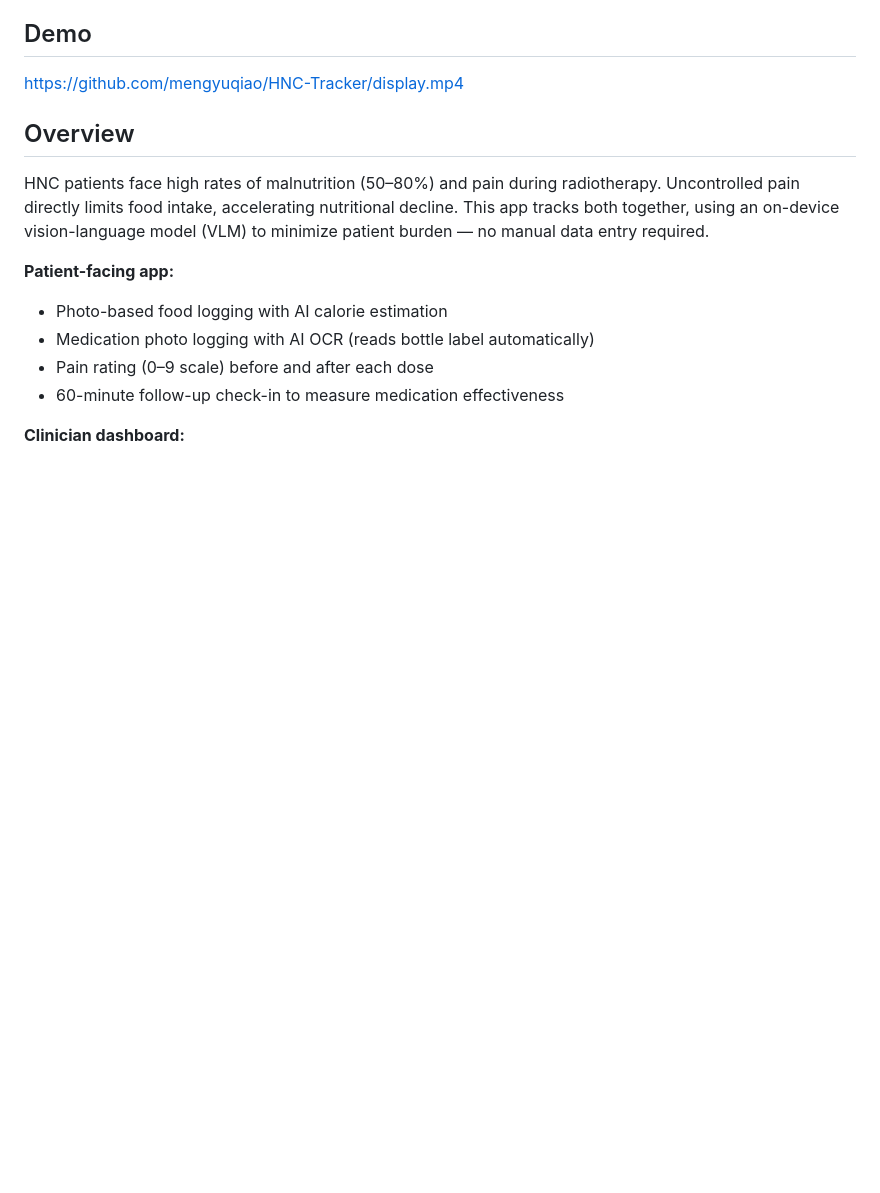
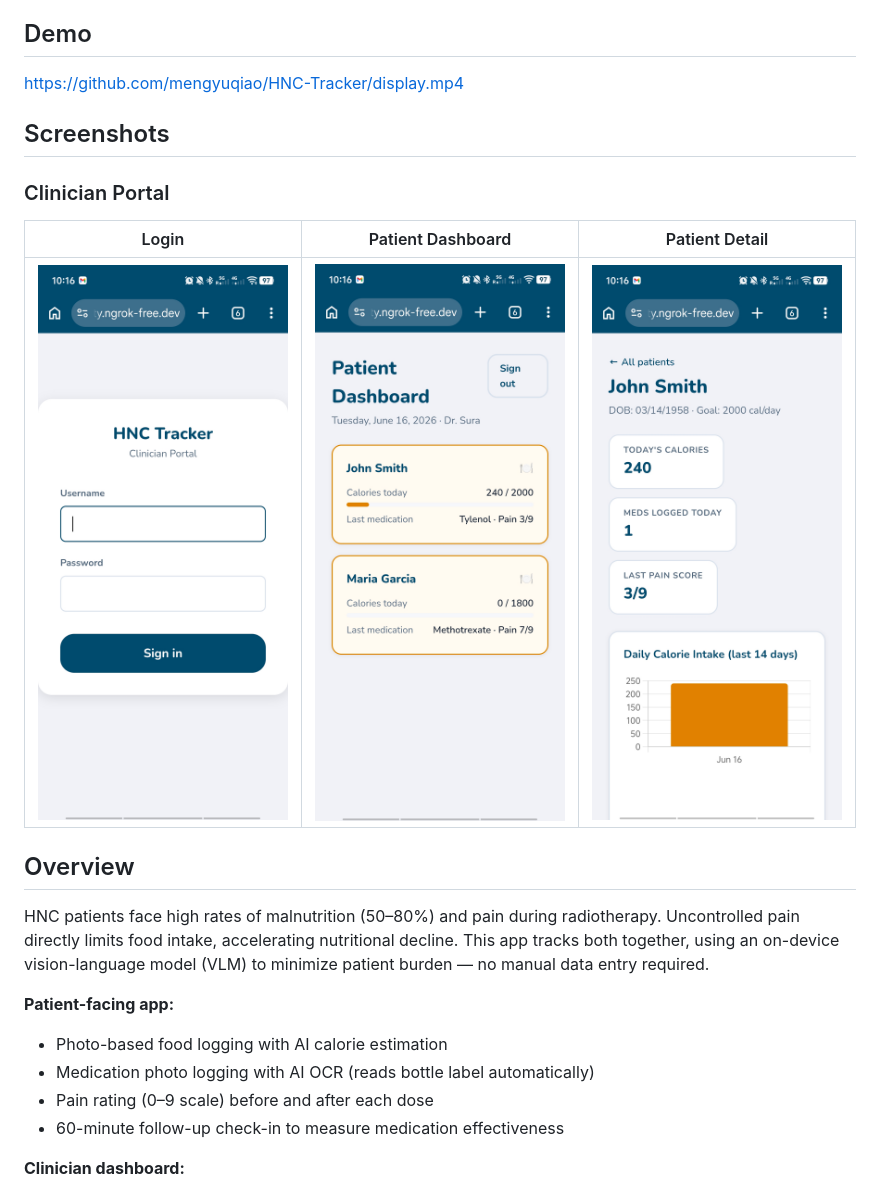
Before and after one commit to mengyuqiao/HNC-Tracker, a Markdown page: README.md, the part around the change. GitHub-like rendering; blank space fills up the shorter version.

Commit message:
Add clinician screenshots to README

```diff
--- a/README.md
+++ b/README.md
@@ -5,6 +5,14 @@ A mobile web application for AI-assisted nutrition and pain medication tracking
 ## Demo
 
 [https://github.com/mengyuqiao/HNC-Tracker/display.mp4](https://github.com/user-attachments/assets/d73cba85-8227-45ac-b55d-92fad794ac7d)
+
+## Screenshots
+
+### Clinician Portal
+
+| Login | Patient Dashboard | Patient Detail |
+|---|---|---|
+| ![Clinician Login](screenshots/clinician_view1.jpg) | ![Patient Dashboard](screenshots/clinician_view2.jpg) | ![Patient Detail](screenshots/clinician_view3.jpg) |
 
 ## Overview
 
```
